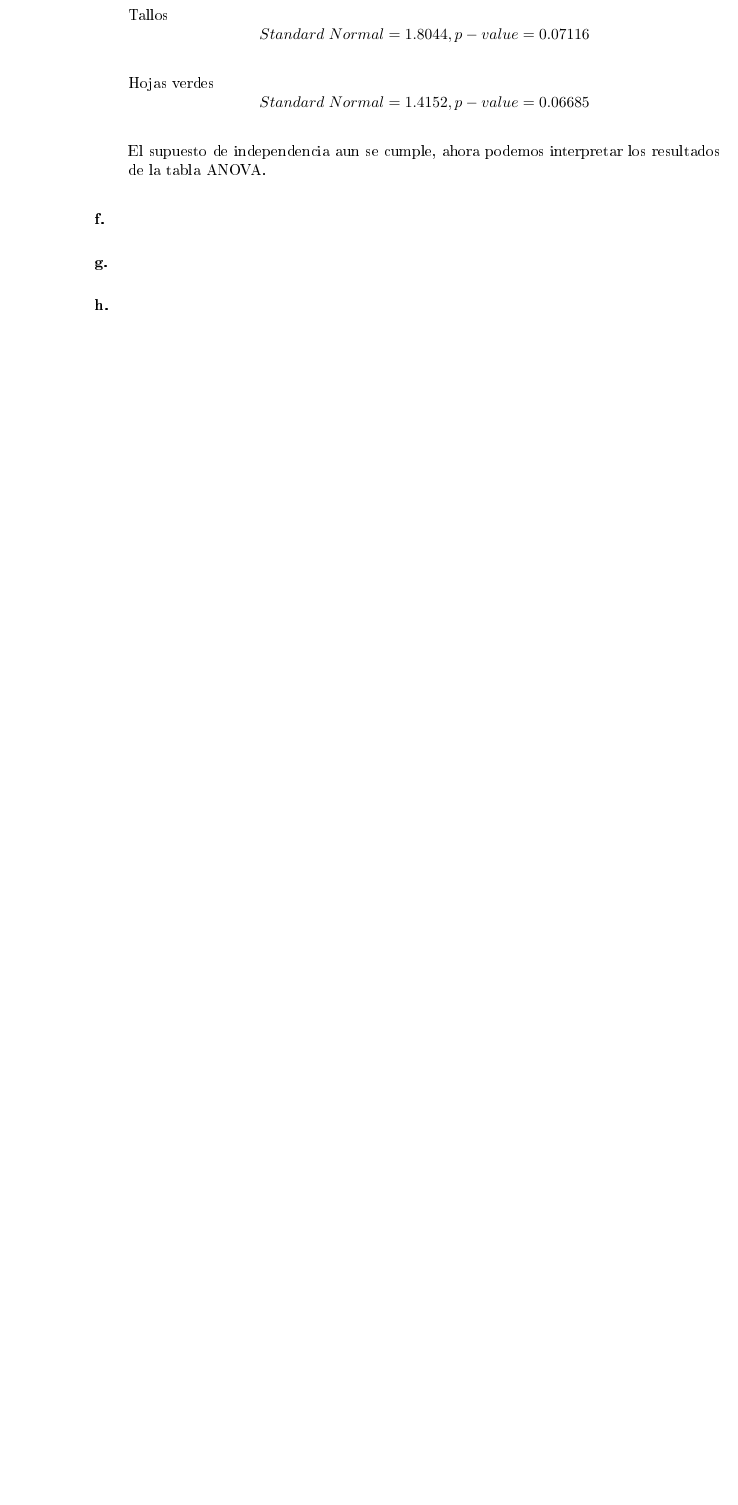
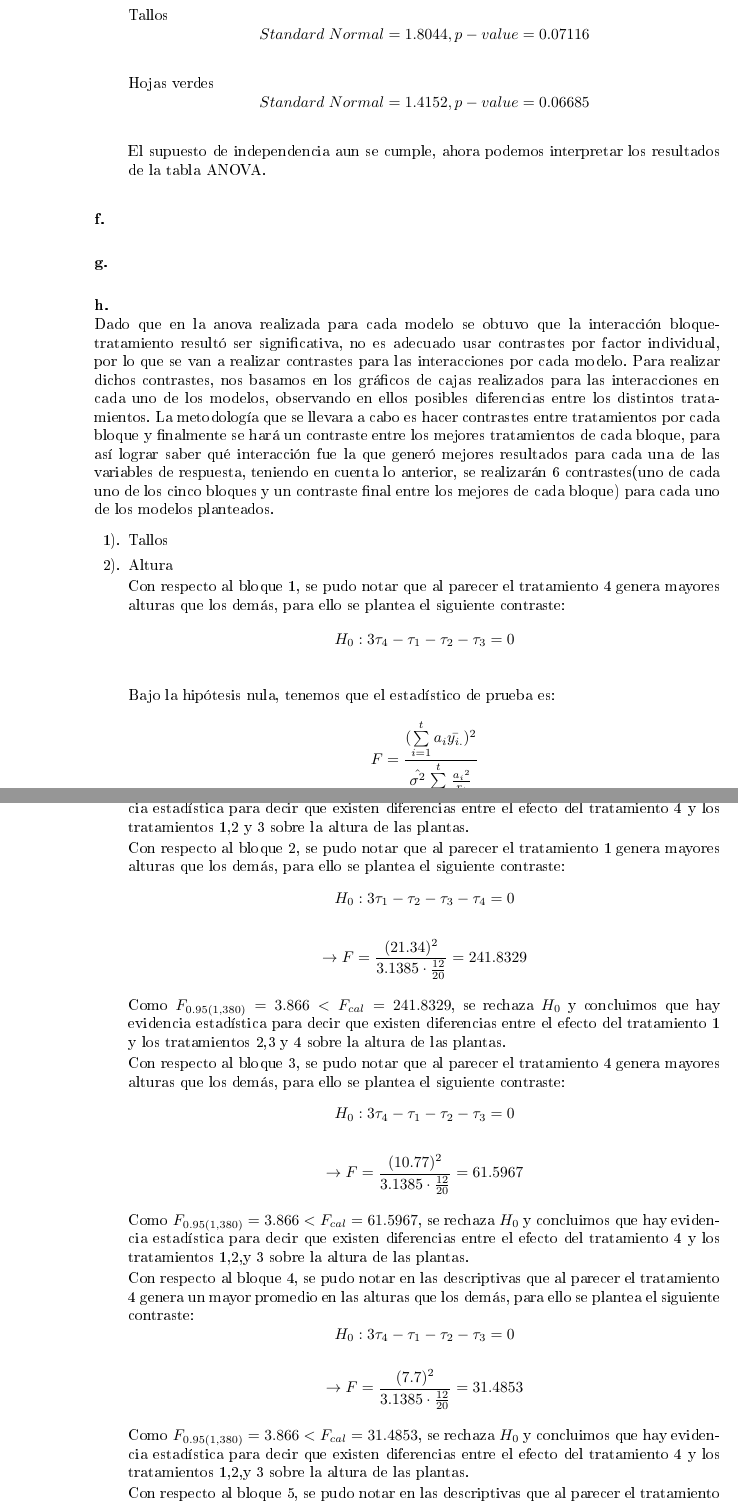
Before and after one commit to KevinChica1128/FinalDise-o, a LaTeX document (INFORME/FINAL.tex): part of page 8 of 20 before the commit and two parts of pages 8 and 9 of 22 after it, the two joined at a grey line, cut so that both start at the same text, the shorter picture padded with empty space. The pictures show the PDF file INFORME/FINAL.pdf that the author committed with the source; the source files are stored in an older character set and shown here as Unicode.

Commit message:
contrastes

```diff
--- a/INFORME/FINAL.tex
+++ b/INFORME/FINAL.tex
@@ -401,3 +401,47 @@ $$Standard \; Normal = 1.4152, p-value = 0.06685$$
 ~\\\textbf{g.}
 
 ~\\\textbf{h.}
+~\\Dado que en la anova realizada para cada modelo se obtuvo que la interacción bloque-tratamiento resultó ser significativa, no es adecuado usar contrastes por factor individual, por lo que se van a realizar contrastes para las interacciones por cada modelo. Para realizar dichos contrastes, nos basamos en los gráficos de cajas realizados para las interacciones en cada uno de los modelos, observando en ellos posibles diferencias entre los distintos tratamientos. La metodología que se llevara a cabo es hacer contrastes entre tratamientos por cada bloque y finalmente se hará un contraste entre los mejores tratamientos de cada bloque, para así lograr saber qué interacción fue la que generó mejores resultados para cada una de las variables de respuesta, teniendo en cuenta lo anterior, se realizarán 6 contrastes(uno de cada uno de los cinco bloques y un contraste final entre los mejores de cada bloque) para cada uno de los modelos planteados.
+\begin{itemize}
+\item[1).] Tallos
+
+
+\item[2).] Altura
+
+Con respecto al bloque 1, se pudo notar que al parecer el tratamiento 4 genera mayores alturas que los demás, para ello se plantea el siguiente contraste:
+$$H_0:3\tau_4-\tau_1-\tau_2-\tau_3=0$$
+
+~\\Bajo la hipótesis nula, tenemos que el estadístico de prueba es:
+$$F=\frac{(\sum\limits_{i=1}^t a_i\bar{y_{i.}})^2}{{\hat{\sigma^2}\sum\limits_{i=1}^t \frac{{a_i}^2}{r_i}}}$$
+
+$$\rightarrow F=\frac{(13.99)^2}{3.1385\cdot \frac{12}{20}}=103.935$$
+
+~\\Como $F_{0.95(1,380)}=3.866 < F_{cal}=103.935$, se rechaza $H_0$ y concluimos que hay evidencia estadística para decir que existen diferencias entre el efecto del tratamiento 4 y los tratamientos 1,2 y 3 sobre la altura de las plantas.
+
+Con respecto al bloque 2, se pudo notar que al parecer el tratamiento 1 genera mayores alturas que los demás, para ello se plantea el siguiente contraste:
+$$H_0:3\tau_1-\tau_2-\tau_3-\tau_4=0$$
+
+$$\rightarrow F=\frac{(21.34)^2}{3.1385\cdot \frac{12}{20}}=241.8329$$
+
+~\\Como $F_{0.95(1,380)}=3.866 < F_{cal}=241.8329$, se rechaza $H_0$ y concluimos que hay evidencia estadística para decir que existen diferencias entre el efecto del tratamiento 1 y los tratamientos 2,3 y 4 sobre la altura de las plantas.
+
+Con respecto al bloque 3, se pudo notar que al parecer el tratamiento 4 genera mayores alturas que los demás, para ello se plantea el siguiente contraste:
+$$H_0:3\tau_4-\tau_1-\tau_2-\tau_3=0$$
+
+$$\rightarrow F=\frac{(10.77)^2}{3.1385\cdot \frac{12}{20}}=61.5967$$
+
+~\\Como $F_{0.95(1,380)}=3.866 < F_{cal}=61.5967$, se rechaza $H_0$ y concluimos que hay evidencia estadística para decir que existen diferencias entre el efecto del tratamiento 4 y los tratamientos 1,2,y 3 sobre la altura de las plantas.
+
+Con respecto al bloque 4, se pudo notar en las descriptivas que al parecer el tratamiento 4 genera un mayor promedio en las alturas que los demás, para ello se plantea el siguiente contraste:
+$$H_0:3\tau_4-\tau_1-\tau_2-\tau_3=0$$
+
+$$\rightarrow F=\frac{(7.7)^2}{3.1385\cdot \frac{12}{20}}=31.4853$$
+
+~\\Como $F_{0.95(1,380)}=3.866 < F_{cal}=31.4853$, se rechaza $H_0$ y concluimos que hay evidencia estadística para decir que existen diferencias entre el efecto del tratamiento 4 y los tratamientos 1,2,y 3 sobre la altura de las plantas.
+
+Con respecto al bloque 5, se pudo notar en las descriptivas que al parecer el tratamiento 1 genera un mayor promedio en las alturas que los demás, para ello se plantea el siguiente contraste:
+$$H_0:3\tau_1-\tau_2-\tau_3-\tau_4=0$$
+
+$$\rightarrow F=\frac{(6.72)^2}{3.1385\cdot \frac{12}{20}}=23.981$$
+
+~\\Como $F_{0.95(1,380)}=3.866 < F_{cal}=23.981$, se rechaza $H_0$ y concluimos que hay evidencia estadística para decir que existen diferencias entre el efecto del tratamiento 1 y los tratamientos 2,3 y 4 sobre la altura de las plantas.
@@ -404,3 +454,9 @@ $$Standard \; Normal = 1.4152, p-value = 0.06685$$
+~\\Como $F_{0.95(1,380)}=3.866 < F_{cal}=38.1443$, se rechaza $H_0$ y concluimos que hay evidencia estadística para decir que existen diferencias entre el efecto de las interacciones bloque 1 - tratamiento 4 y bloque 2 - tratamiento 1 contra las interacciones bloque 3 - tratamiento 4, bloque 4 - tratamiento 4 y bloque 5 - tratamiento 1 sobre la altura de las plantas.
+~\\Teniendo en cuenta esto, se puede concluir que las interacciones que generaron mejores efectos sobre la altura de las plantas fueron el tratamiento 4 en el bloque 1 y el tratamiento 1 en el bloque 2.
+\item[3).] Hojas Verdes
+
+\end{itemize}
+
 
 ~\\\textbf{i.}
 
```
Also changed, not shown: INFORME/FINAL.pdf, INFORME/FINAL.tex (6 more changed lines), 4 other files.
